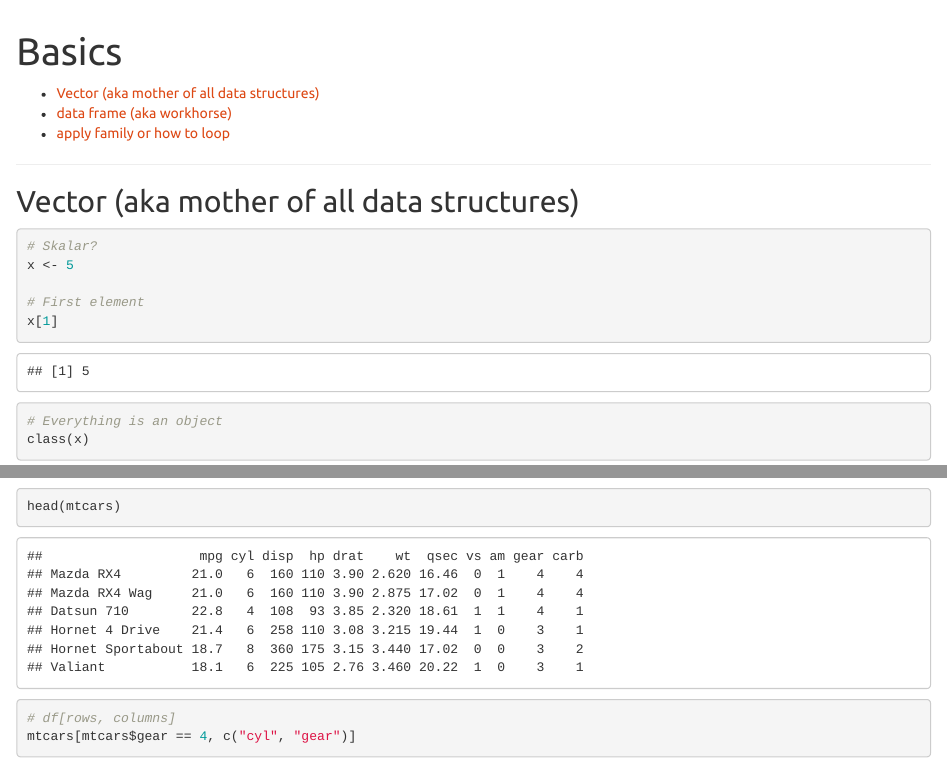
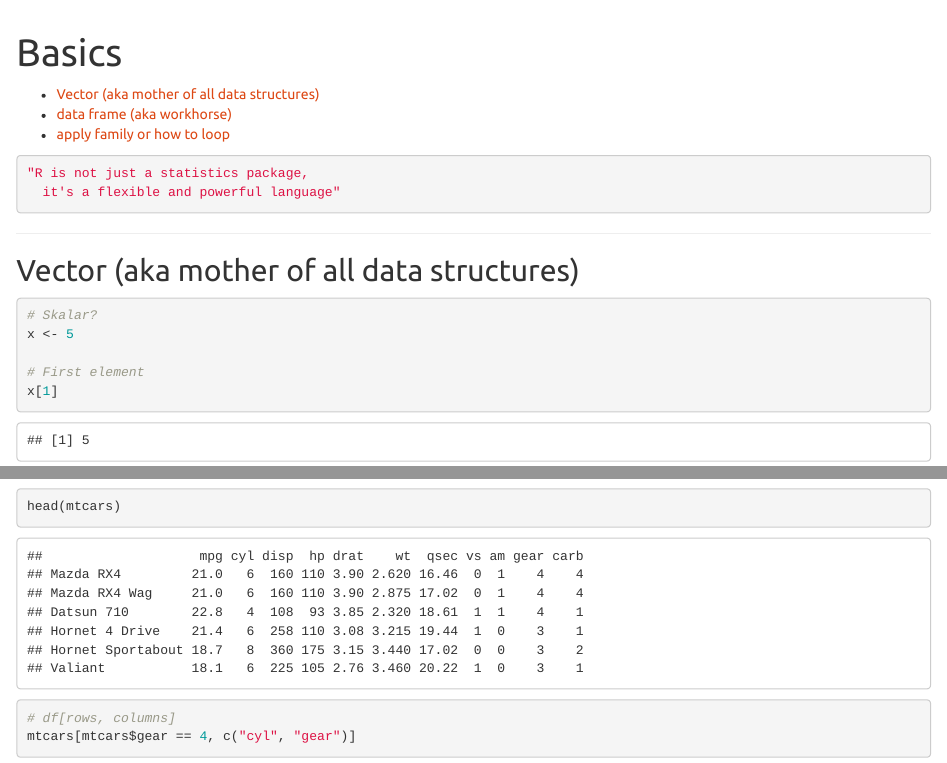
Before and after one commit to crazycapivara/rosgeo-live, an R Markdown document (docs/basics.Rmd): the page in a window 1100 px wide, from its top, and a second part further down, joined at a grey line. Rendered offline with R 4.5, knitr and Pandoc, with nearby package versions; a font, style sheet, LaTeX package, included part or bibliography that could not be used is replaced or left out.

Commit message:
Update docs

````diff
--- a/docs/basics.Rmd
+++ b/docs/basics.Rmd
@@ -7,6 +7,11 @@ output:
 
 ```{r setup, include=FALSE}
 knitr::opts_chunk$set(echo = TRUE)
+```
+
+```{r say-hi, eval=FALSE}
+"R is not just a statistics package,
+  it's a flexible and powerful language"
 ```
 
 -----
````
